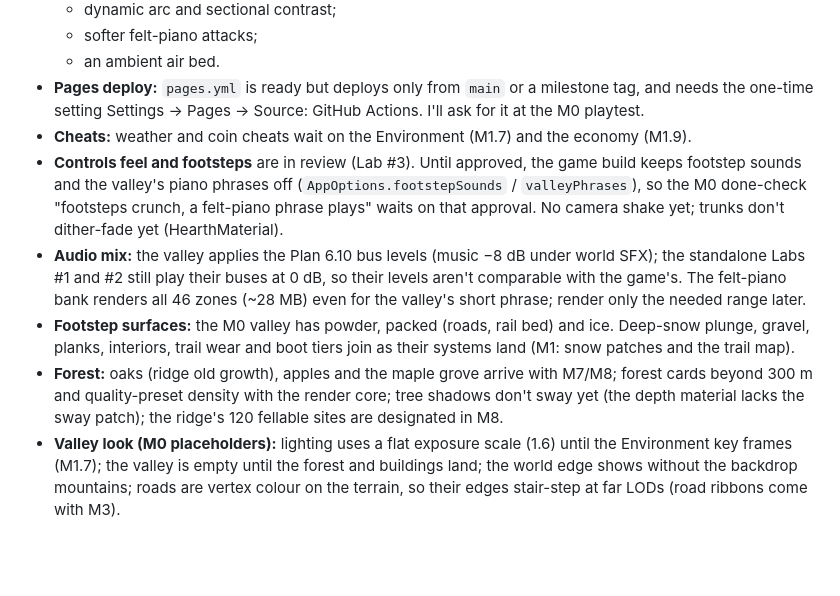
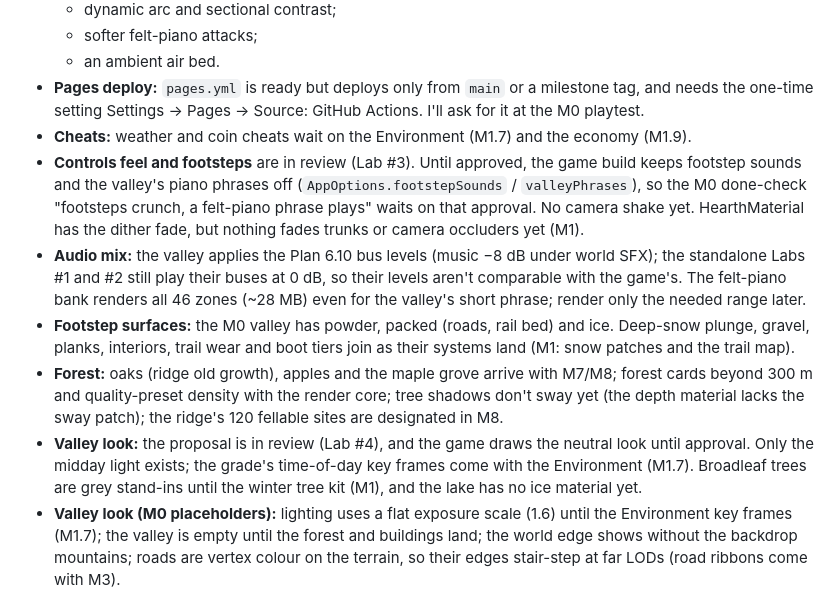
Before and after one commit to beckambarnett-lab/Good-game, a Markdown page: docs/progress.md, the part around one of its changes. Drawn GitHub-style; blank space fills up the shorter version.

```diff
--- a/docs/progress.md
+++ b/docs/progress.md
@@ -35,10 +41,11 @@
   - an ambient air bed.
 - **Pages deploy:** `pages.yml` is ready but deploys only from `main` or a milestone tag, and needs the one-time setting Settings → Pages → Source: GitHub Actions. I'll ask for it at the M0 playtest.
 - **Cheats:** weather and coin cheats wait on the Environment (M1.7) and the economy (M1.9).
-- **Controls feel and footsteps** are in review (Lab #3). Until approved, the game build keeps footstep sounds and the valley's piano phrases off (`AppOptions.footstepSounds` / `valleyPhrases`), so the M0 done-check "footsteps crunch, a felt-piano phrase plays" waits on that approval. No camera shake yet; trunks don't dither-fade yet (HearthMaterial).
+- **Controls feel and footsteps** are in review (Lab #3). Until approved, the game build keeps footstep sounds and the valley's piano phrases off (`AppOptions.footstepSounds` / `valleyPhrases`), so the M0 done-check "footsteps crunch, a felt-piano phrase plays" waits on that approval. No camera shake yet. HearthMaterial has the dither fade, but nothing fades trunks or camera occluders yet (M1).
 - **Audio mix:** the valley applies the Plan 6.10 bus levels (music −8 dB under world SFX); the standalone Labs #1 and #2 still play their buses at 0 dB, so their levels aren't comparable with the game's. The felt-piano bank renders all 46 zones (~28 MB) even for the valley's short phrase; render only the needed range later.
 - **Footstep surfaces:** the M0 valley has powder, packed (roads, rail bed) and ice. Deep-snow plunge, gravel, planks, interiors, trail wear and boot tiers join as their systems land (M1: snow patches and the trail map).
 - **Forest:** oaks (ridge old growth), apples and the maple grove arrive with M7/M8; forest cards beyond 300 m and quality-preset density with the render core; tree shadows don't sway yet (the depth material lacks the sway patch); the ridge's 120 fellable sites are designated in M8.
+- **Valley look:** the proposal is in review (Lab #4), and the game draws the neutral look until approval. Only the midday light exists; the grade's time-of-day key frames come with the Environment (M1.7). Broadleaf trees are grey stand-ins until the winter tree kit (M1), and the lake has no ice material yet.
 - **Valley look (M0 placeholders):** lighting uses a flat exposure scale (1.6) until the Environment key frames (M1.7); the valley is empty until the forest and buildings land; the world edge shows without the backdrop mountains; roads are vertex colour on the terrain, so their edges stair-step at far LODs (road ribbons come with M3).
 - **Save fixtures:** add `tests/fixtures/saves/v1.hearthwood` at the first playtest release, then one per released save version.
 - **Terrain gaps:** the ridge switchbacks, Ridge Trail and shore footpath are not in the terrain data yet (M8/M7). Terrain generation takes about 1 s on the main thread; move it to a worker with TerrainMesh.
```
Also changed, not shown: other parts of docs/progress.md (+10 -4 lines), CLAUDE.md (+2 -2 lines), docs/reviews/valley-look.md (added, +61 -0 lines).
